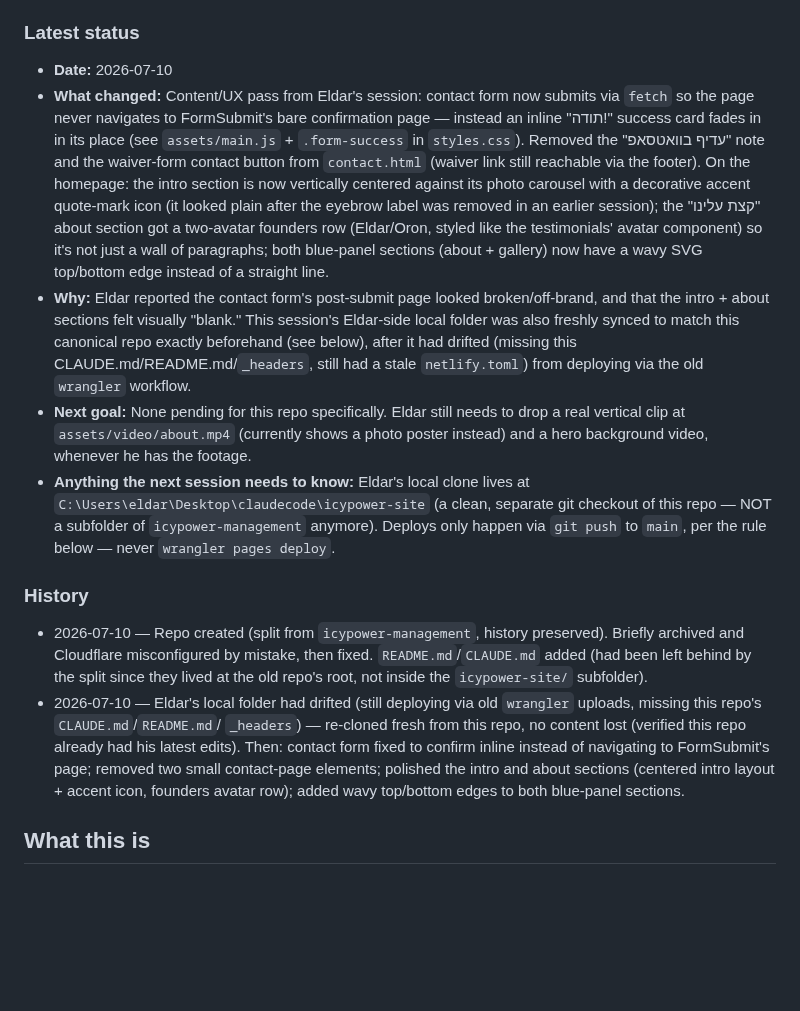
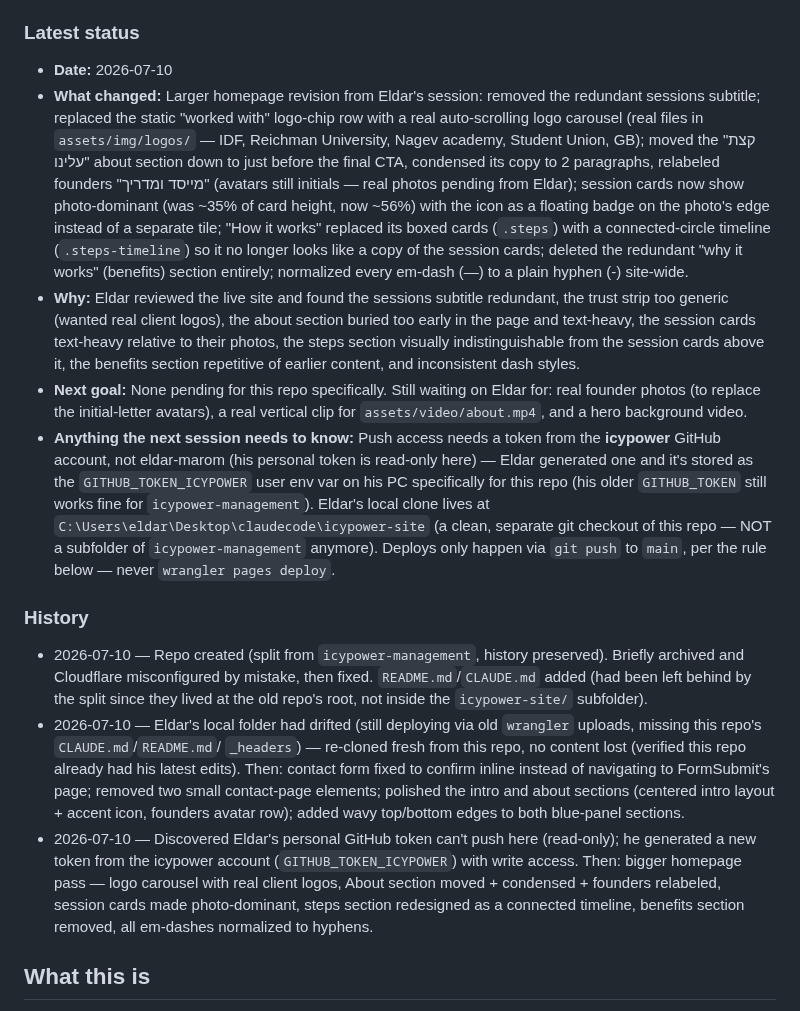
Before and after one commit to icypower/icypower-site, a Markdown page: CLAUDE.md, the part around the change. GitHub-like rendering; blank space fills up the shorter version.

Commit message:
Update Session Handoff Log: homepage revision + GitHub write-access token note
Co-Authored-By: Claude Opus 4.8 <noreply@anthropic.com>

```diff
--- a/CLAUDE.md
+++ b/CLAUDE.md
@@ -24,30 +24,36 @@ that already happened once (see History).
 
 ### Latest status
 - **Date:** 2026-07-10
-- **What changed:** Content/UX pass from Eldar's session: contact form now
-  submits via `fetch` so the page never navigates to FormSubmit's bare
-  confirmation page — instead an inline "תודה!" success card fades in in
-  its place (see `assets/main.js` + `.form-success` in `styles.css`).
-  Removed the "עדיף בוואטסאפ" note and the waiver-form contact button from
-  `contact.html` (waiver link still reachable via the footer). On the
-  homepage: the intro section is now vertically centered against its photo
-  carousel with a decorative accent quote-mark icon (it looked plain after
-  the eyebrow label was removed in an earlier session); the "קצת עלינו"
-  about section got a two-avatar founders row (Eldar/Oron, styled like the
-  testimonials' avatar component) so it's not just a wall of paragraphs;
-  both blue-panel sections (about + gallery) now have a wavy SVG top/bottom
-  edge instead of a straight line.
-- **Why:** Eldar reported the contact form's post-submit page looked
-  broken/off-brand, and that the intro + about sections felt visually
-  "blank." This session's Eldar-side local folder was also freshly synced
-  to match this canonical repo exactly beforehand (see below), after it had
-  drifted (missing this CLAUDE.md/README.md/`_headers`, still had a stale
-  `netlify.toml`) from deploying via the old `wrangler` workflow.
-- **Next goal:** None pending for this repo specifically. Eldar still needs
-  to drop a real vertical clip at `assets/video/about.mp4` (currently shows
-  a photo poster instead) and a hero background video, whenever he has
-  the footage.
-- **Anything the next session needs to know:** Eldar's local clone lives at
+- **What changed:** Larger homepage revision from Eldar's session: removed
+  the redundant sessions subtitle; replaced the static "worked with"
+  logo-chip row with a real auto-scrolling logo carousel (real files in
+  `assets/img/logos/` — IDF, Reichman University, Nagev academy, Student
+  Union, GB); moved the "קצת עלינו" about section down to just before the
+  final CTA, condensed its copy to 2 paragraphs, relabeled founders
+  "מייסד ומדריך" (avatars still initials — real photos pending from Eldar);
+  session cards now show photo-dominant (was ~35% of card height, now
+  ~56%) with the icon as a floating badge on the photo's edge instead of a
+  separate tile; "How it works" replaced its boxed cards (`.steps`) with a
+  connected-circle timeline (`.steps-timeline`) so it no longer looks like
+  a copy of the session cards; deleted the redundant "why it works"
+  (benefits) section entirely; normalized every em-dash (—) to a plain
+  hyphen (-) site-wide.
+- **Why:** Eldar reviewed the live site and found the sessions subtitle
+  redundant, the trust strip too generic (wanted real client logos), the
+  about section buried too early in the page and text-heavy, the session
+  cards text-heavy relative to their photos, the steps section visually
+  indistinguishable from the session cards above it, the benefits section
+  repetitive of earlier content, and inconsistent dash styles.
+- **Next goal:** None pending for this repo specifically. Still waiting on
+  Eldar for: real founder photos (to replace the initial-letter avatars),
+  a real vertical clip for `assets/video/about.mp4`, and a hero background
+  video.
+- **Anything the next session needs to know:** Push access needs a token
+  from the **icypower** GitHub account, not eldar-marom (his personal
+  token is read-only here) — Eldar generated one and it's stored as the
+  `GITHUB_TOKEN_ICYPOWER` user env var on his PC specifically for this repo
+  (his older `GITHUB_TOKEN` still works fine for `icypower-management`).
+  Eldar's local clone lives at
   `C:\Users\eldar\Desktop\claudecode\icypower-site` (a clean, separate git
   checkout of this repo — NOT a subfolder of `icypower-management`
   anymore). Deploys only happen via `git push` to `main`, per the rule
@@ -67,6 +73,13 @@ that already happened once (see History).
   small contact-page elements; polished the intro and about sections
   (centered intro layout + accent icon, founders avatar row); added wavy
   top/bottom edges to both blue-panel sections.
+- 2026-07-10 — Discovered Eldar's personal GitHub token can't push here
+  (read-only); he generated a new token from the icypower account
+  (`GITHUB_TOKEN_ICYPOWER`) with write access. Then: bigger homepage pass —
+  logo carousel with real client logos, About section moved + condensed +
+  founders relabeled, session cards made photo-dominant, steps section
+  redesigned as a connected timeline, benefits section removed, all
+  em-dashes normalized to hyphens.
 
 ## What this is
 
```
